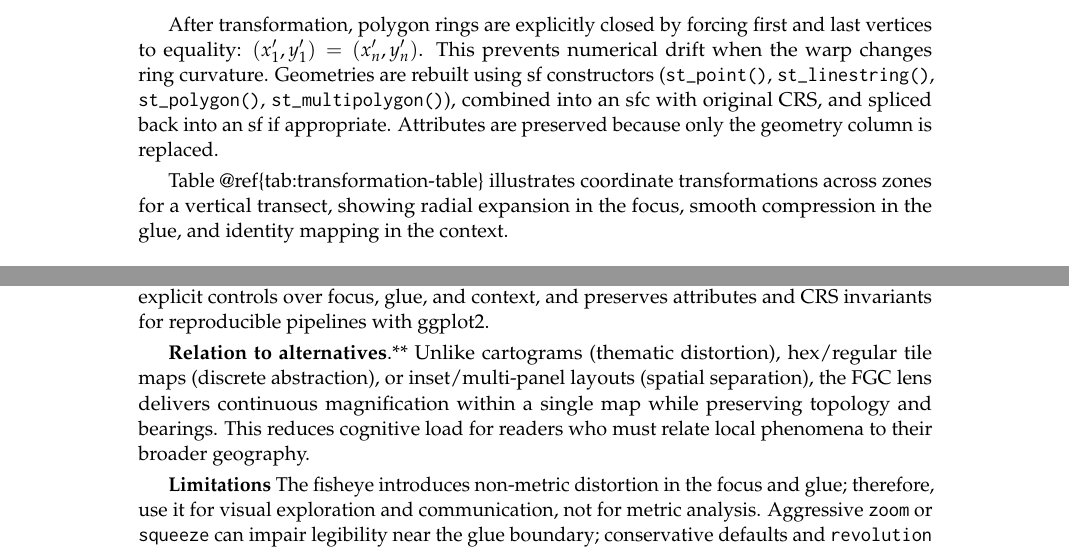
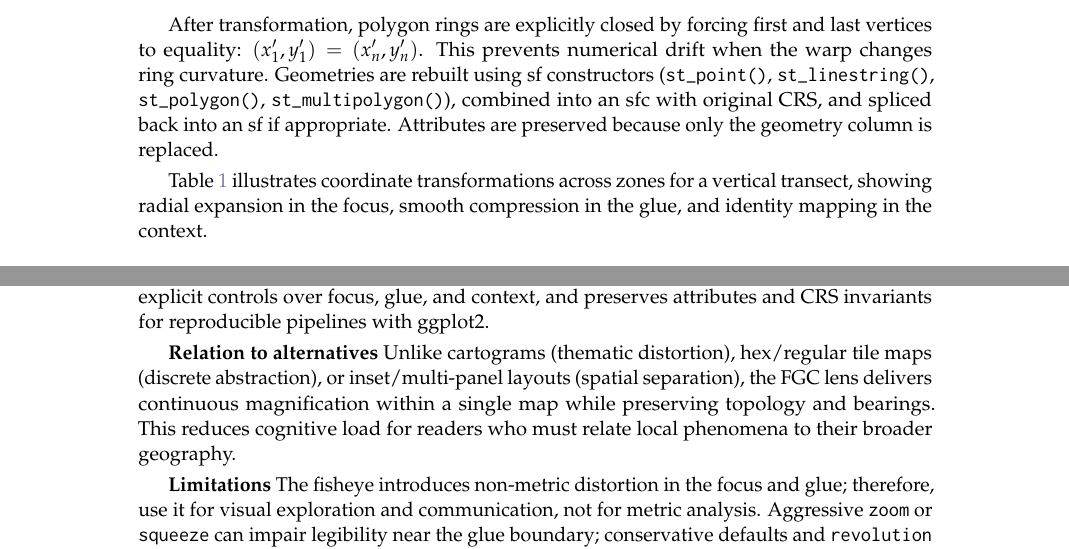
Before and after one commit to Alex-Nguyen-VN/paper-mapycusmaximus, a LaTeX document (RJwrapper.tex, which reads paper-mapycusmaximus.tex): two parts of pages 7 and 12 of 14, joined at a grey line, cut so that both start at the same text. Compiled offline with pdfLaTeX.

Commit message:
Fixing reference table erro

```diff
--- a/paper-mapycusmaximus.tex
+++ b/paper-mapycusmaximus.tex
@@ -222,7 +222,7 @@ The geometry walker \texttt{st\_transform\_custom()} acts as a drop-in analogue
 
 After transformation, polygon rings are explicitly closed by forcing first and last vertices to equality: \((x_1', y_1') = (x_n', y_n')\). This prevents numerical drift when the warp changes ring curvature. Geometries are rebuilt using sf constructors (\texttt{st\_point()}, \texttt{st\_linestring()}, \texttt{st\_polygon()}, \texttt{st\_multipolygon()}), combined into an sfc with original CRS, and spliced back into an sf if appropriate. Attributes are preserved because only the geometry column is replaced.
 
-Table @ref\{tab:transformation-table\} illustrates coordinate transformations across zones for a vertical transect, showing radial expansion in the focus, smooth compression in the glue, and identity mapping in the context.
+Table \ref{tab:transformation-table} illustrates coordinate transformations across zones for a vertical transect, showing radial expansion in the focus, smooth compression in the glue, and identity mapping in the context.
 
 \begin{table}
 
@@ -495,7 +495,7 @@ In Figure \ref{fig:france-comparison}, the gridded choropleth is transformed wit
 
 \textbf{Contribution} mapycusmaximus provides an sf‑native implementation of the FGC fisheye that is projection‑aware, parameterised in normalised units, and safe across points, lines, and polygons. The package separates radial mapping from geometry orchestration, exposes explicit controls over focus, glue, and context, and preserves attributes and CRS invariants for reproducible pipelines with ggplot2.
 
-\textbf{Relation to alternatives}.** Unlike cartograms (thematic distortion), hex/regular tile maps (discrete abstraction), or inset/multi‑panel layouts (spatial separation), the FGC lens delivers continuous magnification within a single map while preserving topology and bearings. This reduces cognitive load for readers who must relate local phenomena to their broader geography.
+\textbf{Relation to alternatives} Unlike cartograms (thematic distortion), hex/regular tile maps (discrete abstraction), or inset/multi‑panel layouts (spatial separation), the FGC lens delivers continuous magnification within a single map while preserving topology and bearings. This reduces cognitive load for readers who must relate local phenomena to their broader geography.
 
 \textbf{Limitations} The fisheye introduces non‑metric distortion in the focus and glue; therefore, use it for visual exploration and communication, not for metric analysis. Aggressive \texttt{zoom} or \texttt{squeeze} can impair legibility near the glue boundary; conservative defaults and \texttt{revolution\ =\ 0} are recommended for publication maps. When comparing multiple regions, prefer \texttt{normalized\_center\ =\ TRUE} with fixed radii to ensure visual comparability. At present, exact matching of focus and glue radii across separately transformed layers may require a manual step (the user have to manually merge the two or more layers, perform the fisheye transformation, then seperated the transformed layers).
 
```
Also changed, not shown: paper-mapycusmaximus.pdf, paper-mapycusmaximus_files/figure-latex/france-comparison-1.pdf, 4 other files.
